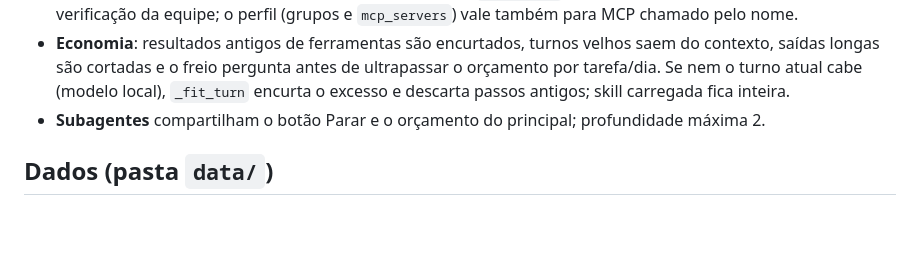
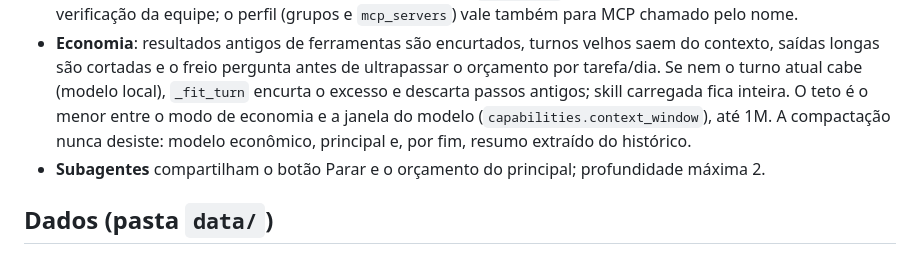
Before and after one commit to rafaelkennedyrkp20-bot/orbita, a Markdown page: ARCHITECTURE.md, the part around the change. GitHub-like rendering; blank space fills up the shorter version.

```diff
--- a/ARCHITECTURE.md
+++ b/ARCHITECTURE.md
@@ -66,6 +66,8 @@ Você ──► GUI (agent/gui.py) / terminal / voz
 - **Economia**: resultados antigos de ferramentas são encurtados, turnos velhos saem do contexto,
   saídas longas são cortadas e o freio pergunta antes de ultrapassar o orçamento por tarefa/dia. Se nem o turno
   atual cabe (modelo local), `_fit_turn` encurta o excesso e descarta passos antigos; skill carregada fica inteira.
+  O teto é o menor entre o modo de economia e a janela do modelo (`capabilities.context_window`), até 1M. A
+  compactação nunca desiste: modelo econômico, principal e, por fim, resumo extraído do histórico.
 - **Subagentes** compartilham o botão Parar e o orçamento do principal; profundidade máxima 2.
 
 ## Dados (pasta `data/`)
```
Also changed, not shown: CHANGELOG.md (+11 -0 lines), ROADMAP.md (+3 -0 lines).
